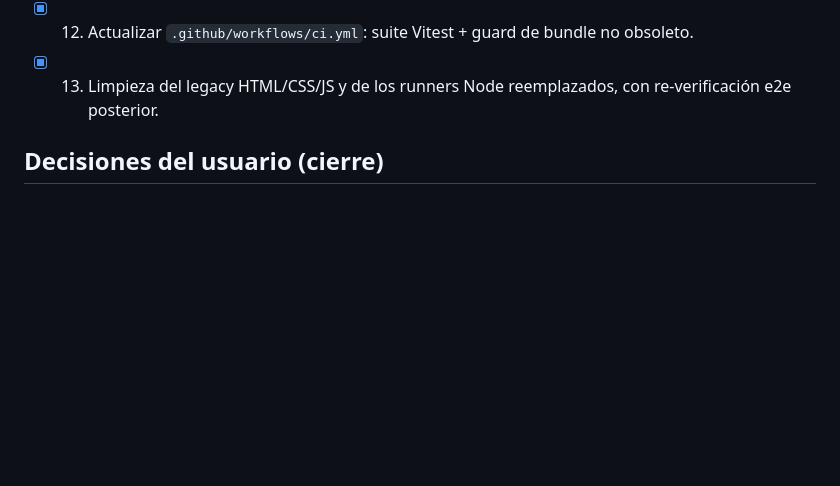
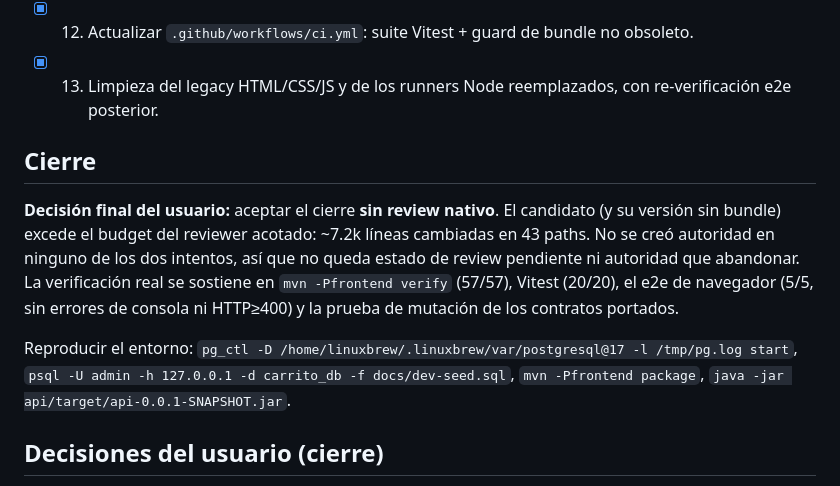
Before and after one commit to Francisco-Castillo/carrito-saas, a Markdown page: odd/tasks/ui-liquid-glass.md, the part around the change. Rendered like a GitHub page; blank space fills up the shorter version.

Commit message:
docs(odd): close the feature with the accepted no-review decision

```diff
--- a/odd/tasks/ui-liquid-glass.md
+++ b/odd/tasks/ui-liquid-glass.md
@@ -35,6 +35,12 @@
 - [x] 11. Portar los 3 contratos JS del CI a Vitest en el frontend React (18 tests, con prueba de mutación).
 - [x] 12. Actualizar `.github/workflows/ci.yml`: suite Vitest + guard de bundle no obsoleto.
 - [x] 13. Limpieza del legacy HTML/CSS/JS y de los runners Node reemplazados, con re-verificación e2e posterior.
+
+## Cierre
+
+**Decisión final del usuario:** aceptar el cierre **sin review nativo**. El candidato (y su versión sin bundle) excede el budget del reviewer acotado: ~7.2k líneas cambiadas en 43 paths. No se creó autoridad en ninguno de los dos intentos, así que no queda estado de review pendiente ni autoridad que abandonar. La verificación real se sostiene en `mvn -Pfrontend verify` (57/57), Vitest (20/20), el e2e de navegador (5/5, sin errores de consola ni HTTP≥400) y la prueba de mutación de los contratos portados.
+
+Reproducir el entorno: `pg_ctl -D /home/linuxbrew/.linuxbrew/var/postgresql@17 -l /tmp/pg.log start`, `psql -U admin -h 127.0.0.1 -d carrito_db -f docs/dev-seed.sql`, `mvn -Pfrontend package`, `java -jar api/target/api-0.0.1-SNAPSHOT.jar`.
 
 ## Decisiones del usuario (cierre)
 
```
